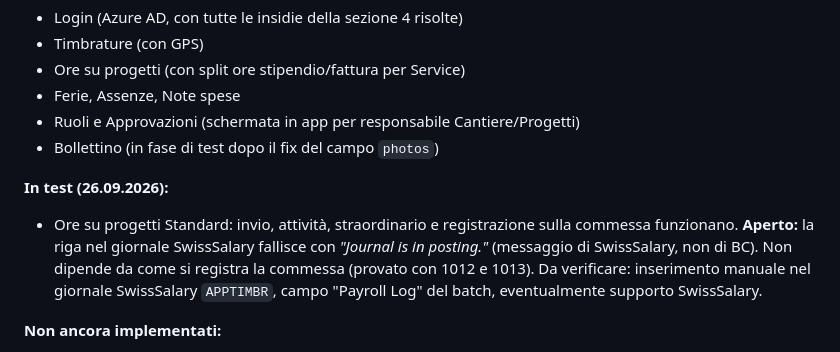
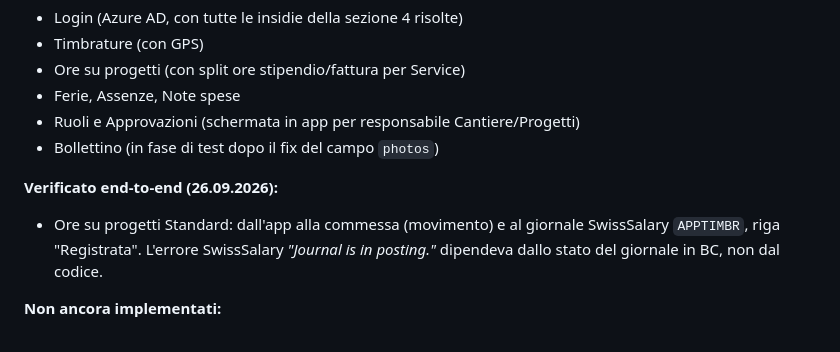
Before and after one commit to SSSAV100/app-timbrature-mobile, a Markdown page: docs/PROJECT_REFERENCE.md, the part around the change. GitHub-like rendering.

Commit message:
PROJECT_REFERENCE: ore Standard verificate end-to-end
Co-Authored-By: Claude Opus 5.5 <noreply@anthropic.com>

```diff
--- a/docs/PROJECT_REFERENCE.md
+++ b/docs/PROJECT_REFERENCE.md
@@ -247,14 +247,10 @@ Flutter, sezione 4.
 - Ruoli e Approvazioni (schermata in app per responsabile Cantiere/Progetti)
 - Bollettino (in fase di test dopo il fix del campo `photos`)
 
-**In test (26.09.2026):**
-- Ore su progetti Standard: invio, attività, straordinario e registrazione
-  sulla commessa funzionano. **Aperto:** la riga nel giornale SwissSalary
-  fallisce con *"Journal is in posting."* (messaggio di SwissSalary, non
-  di BC). Non dipende da come si registra la commessa (provato con 1012 e
-  1013). Da verificare: inserimento manuale nel giornale SwissSalary
-  `APPTIMBR`, campo "Payroll Log" del batch, eventualmente supporto
-  SwissSalary.
+**Verificato end-to-end (26.09.2026):**
+- Ore su progetti Standard: dall'app alla commessa (movimento) e al giornale
+  SwissSalary `APPTIMBR`, riga "Registrata". L'errore SwissSalary *"Journal
+  is in posting."* dipendeva dallo stato del giornale in BC, non dal codice.
 
 **Non ancora implementati:**
 - Appuntamenti Service (letti da BC, mostrati al tecnico)
```
